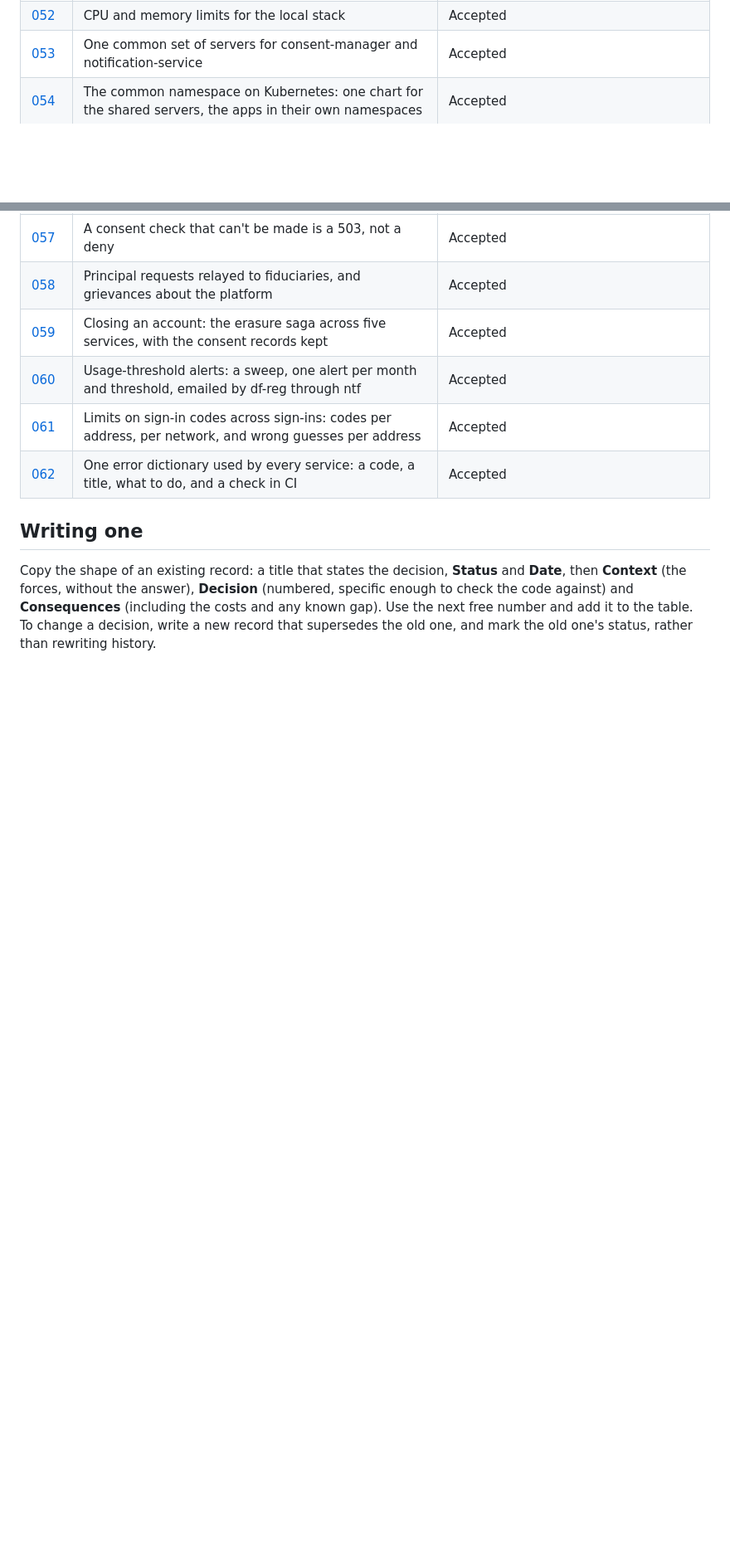
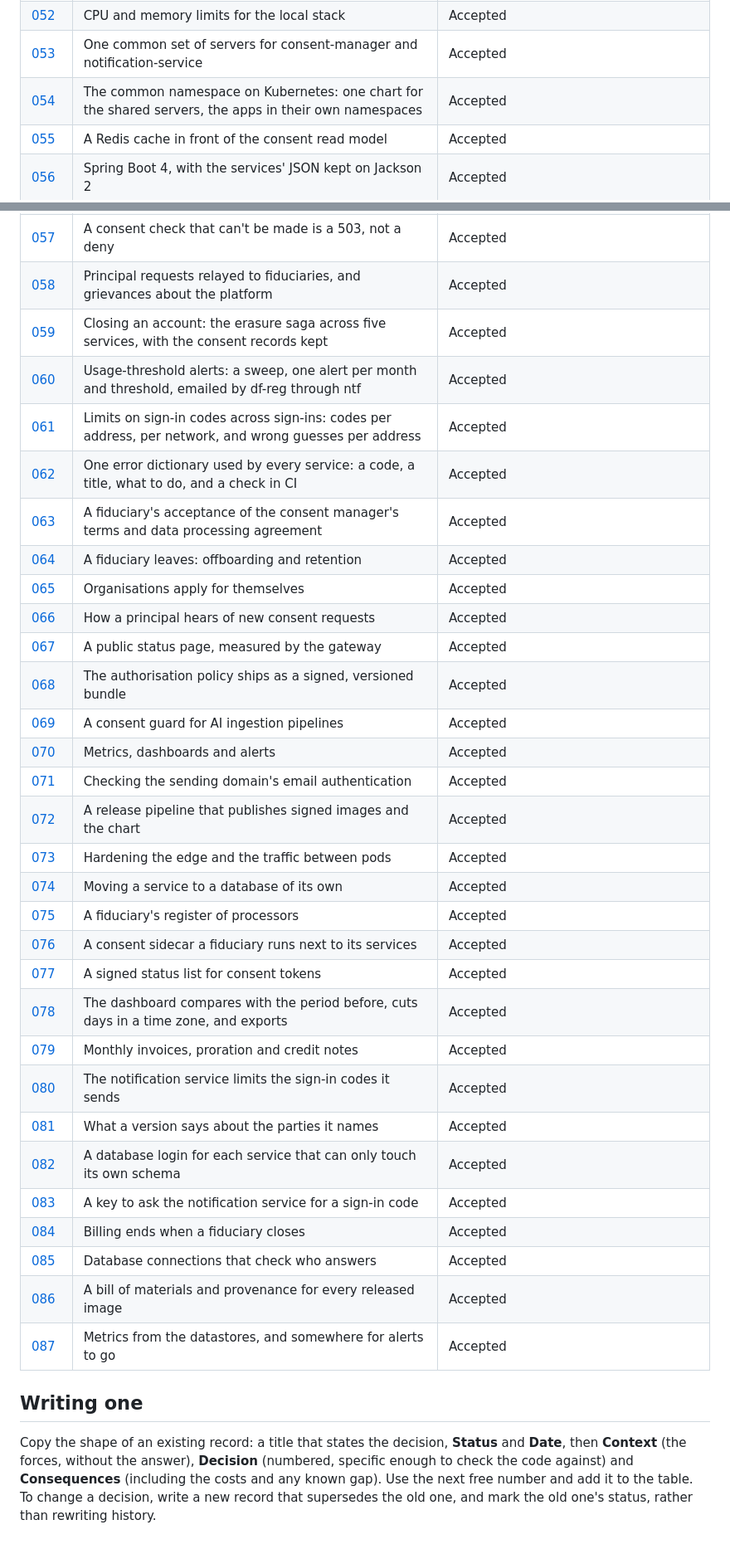
Before and after one commit to techeazyhq-cpu/consent-manager, a Markdown page: docs/adr/README.md, 2 parts joined by grey strips. Shown at 83% size. GitHub-like rendering; blank space fills up the shorter version.

Commit message:
docs: the ADR index covers every record, and the runbooks have an index
Co-Authored-By: Claude Sonnet 5.5 <noreply@anthropic.com>

```diff
--- a/docs/adr/README.md
+++ b/docs/adr/README.md
@@ -60,12 +60,39 @@ in the repository, so where the code and the plan disagreed, the record follows
 | [052](adr-052-resource-limits-for-the-local-stack.md) | CPU and memory limits for the local stack | Accepted |
 | [053](adr-053-common-servers-for-both-applications.md) | One common set of servers for consent-manager and notification-service | Accepted |
 | [054](adr-054-common-namespace-on-kubernetes.md) | The common namespace on Kubernetes: one chart for the shared servers, the apps in their own namespaces | Accepted |
+| [055](adr-055-read-model-cache.md) | A Redis cache in front of the consent read model | Accepted |
+| [056](adr-056-spring-boot-4.md) | Spring Boot 4, with the services' JSON kept on Jackson 2 | Accepted |
 | [057](adr-057-an-undecided-consent-check-is-503-not-deny.md) | A consent check that can't be made is a 503, not a deny | Accepted |
 | [058](adr-058-principal-requests-relayed-and-grievances.md) | Principal requests relayed to fiduciaries, and grievances about the platform | Accepted |
 | [059](adr-059-closing-an-account-erasure-saga.md) | Closing an account: the erasure saga across five services, with the consent records kept | Accepted |
 | [060](adr-060-usage-threshold-alerts.md) | Usage-threshold alerts: a sweep, one alert per month and threshold, emailed by df-reg through ntf | Accepted |
 | [061](adr-061-sign-in-code-abuse-limits.md) | Limits on sign-in codes across sign-ins: codes per address, per network, and wrong guesses per address | Accepted |
 | [062](adr-062-error-dictionary.md) | One error dictionary used by every service: a code, a title, what to do, and a check in CI | Accepted |
+| [063](adr-063-df-terms-and-dpa-acceptance.md) | A fiduciary's acceptance of the consent manager's terms and data processing agreement | Accepted |
+| [064](adr-064-fiduciary-offboarding.md) | A fiduciary leaves: offboarding and retention | Accepted |
+| [065](adr-065-self-service-signup.md) | Organisations apply for themselves | Accepted |
+| [066](adr-066-notification-preferences.md) | How a principal hears of new consent requests | Accepted |
+| [067](adr-067-public-status-page.md) | A public status page, measured by the gateway | Accepted |
+| [068](adr-068-signed-policy-bundles.md) | The authorisation policy ships as a signed, versioned bundle | Accepted |
+| [069](adr-069-ai-ingestion-guard.md) | A consent guard for AI ingestion pipelines | Accepted |
+| [070](adr-070-metrics-and-dashboards.md) | Metrics, dashboards and alerts | Accepted |
+| [071](adr-071-email-deliverability-check.md) | Checking the sending domain's email authentication | Accepted |
+| [072](adr-072-release-pipeline.md) | A release pipeline that publishes signed images and the chart | Accepted |
+| [073](adr-073-transport-hardening.md) | Hardening the edge and the traffic between pods | Accepted |
+| [074](adr-074-database-per-service.md) | Moving a service to a database of its own | Accepted |
+| [075](adr-075-processor-registry.md) | A fiduciary's register of processors | Accepted |
+| [076](adr-076-fiduciary-consent-sidecar.md) | A consent sidecar a fiduciary runs next to its services | Accepted |
+| [077](adr-077-token-status-list.md) | A signed status list for consent tokens | Accepted |
+| [078](adr-078-insights-comparison-time-zones-export.md) | The dashboard compares with the period before, cuts days in a time zone, and exports | Accepted |
+| [079](adr-079-invoicing.md) | Monthly invoices, proration and credit notes | Accepted |
+| [080](adr-080-otp-send-limit-in-the-notification-service.md) | The notification service limits the sign-in codes it sends | Accepted |
+| [081](adr-081-processor-details-in-the-notice.md) | What a version says about the parties it names | Accepted |
+| [082](adr-082-least-privilege-database-logins.md) | A database login for each service that can only touch its own schema | Accepted |
+| [083](adr-083-key-for-requesting-a-sign-in-code.md) | A key to ask the notification service for a sign-in code | Accepted |
+| [084](adr-084-billing-ends-when-a-fiduciary-closes.md) | Billing ends when a fiduciary closes | Accepted |
+| [085](adr-085-database-connections-verify-the-server.md) | Database connections that check who answers | Accepted |
+| [086](adr-086-release-bill-of-materials-and-provenance.md) | A bill of materials and provenance for every released image | Accepted |
+| [087](adr-087-datastore-metrics-and-alert-routing.md) | Metrics from the datastores, and somewhere for alerts to go | Accepted |
 
 ## Writing one
 
```
Also changed, not shown: README.md (+1 -0 lines), docs/runbooks/README.md (added, +17 -0 lines).
